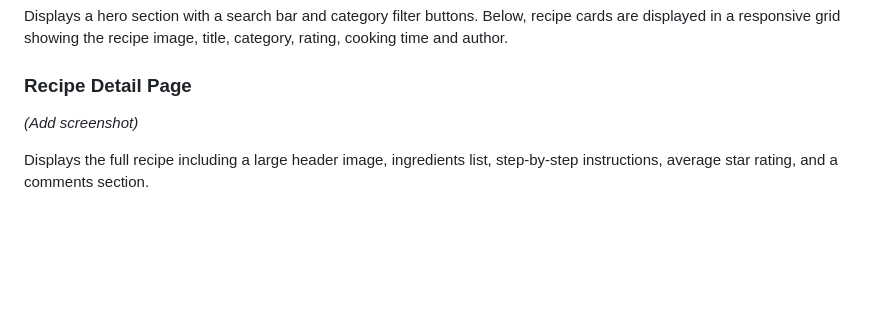
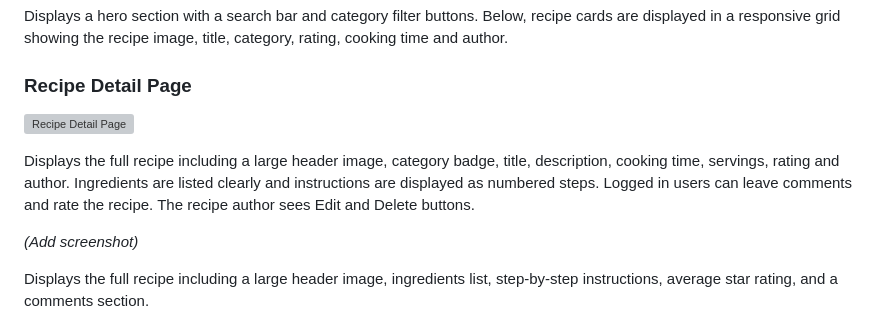
Before and after one commit to fahim2023/forkit, a Markdown page: README.md, the part around the change. Drawn GitHub-style; blank space fills up the shorter version; grey boxes are pictures that could not be loaded.

Commit message:
Update README with recipe detail page documentation

```diff
--- a/README.md
+++ b/README.md
@@ -232,6 +232,14 @@ _(Add screenshot)_
 Displays a hero section with a search bar and category filter buttons. Below, recipe cards are displayed in a responsive grid showing the recipe image, title, category, rating, cooking time and author.
 
 ### Recipe Detail Page
+
+![Recipe Detail Page](documentation/images/features/recipe-detail-early.png)
+
+Displays the full recipe including a large header image, category badge,
+title, description, cooking time, servings, rating and author. Ingredients
+are listed clearly and instructions are displayed as numbered steps.
+Logged in users can leave comments and rate the recipe. The recipe author
+sees Edit and Delete buttons.
 
 _(Add screenshot)_
 
```
